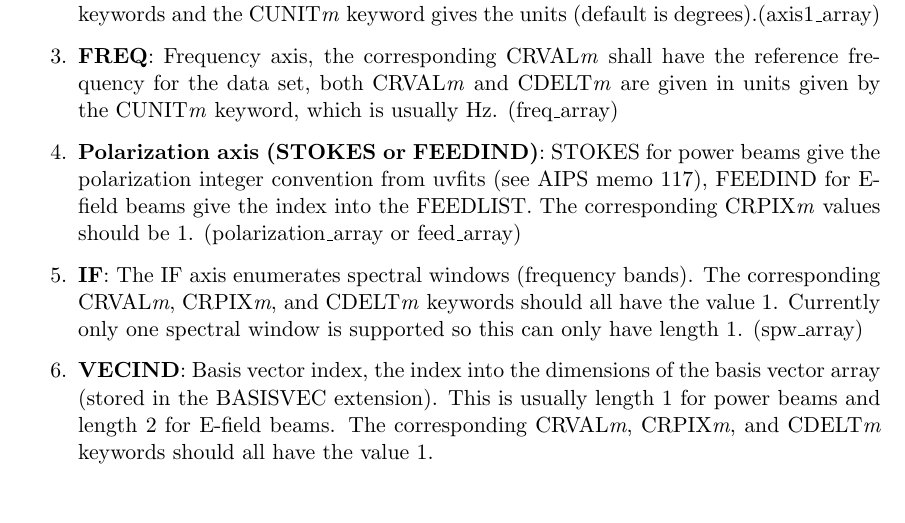
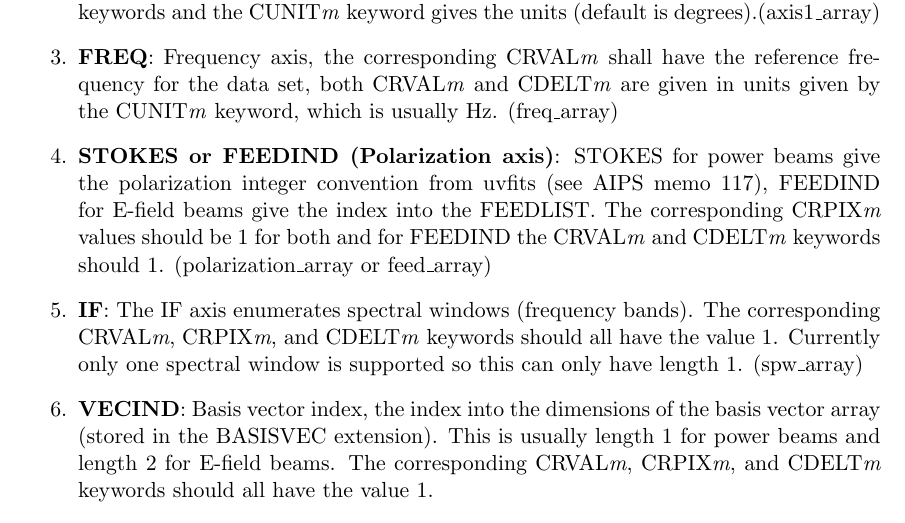
Before and after one commit to RadioAstronomySoftwareGroup/pyuvdata, a LaTeX document (docs/references/beamfits_memo.tex): part of page 4 of 7, cut so that both start at the same text. Compiled offline with pdfLaTeX.

Commit message:
finish beam fits memo tweak

```diff
--- a/docs/references/beamfits_memo.tex
+++ b/docs/references/beamfits_memo.tex
@@ -86,7 +86,7 @@ For regularly pixelized beams, the data axes (values of the CTYPE\textit{m} keyw
 \item{\textbf{AZIMUTH or ZENX-SIN (First Image Axis)}: The coordinates for the first image axis, either azimuth angle or the East/West axis of a zenith orthoslant projection, should match the coordinate system given by the COORDSYS keyword. The values of the coordinates are set by the CRVAL\textit{m}, CRPIX\textit{m}, and CDELT\textit{m} keywords and the CUNIT\textit{m} keyword gives the units (default is degrees).(axis1\_array)}
 \item{\textbf{ZENANGLE or ZENY-SIN (Second Image Axis)}: The coordinates for the second image axis, either zenith angle or the North/South axis of a zenith orthoslant projection, should match the coordinate system given by the COORDSYS keyword. The values of the coordinates are set by the CRVAL\textit{m}, CRPIX\textit{m}, and CDELT\textit{m} keywords and the CUNIT\textit{m} keyword gives the units (default is degrees).(axis1\_array)}
 \item{\textbf{FREQ}: Frequency axis, the corresponding CRVAL\textit{m} shall have the reference frequency for the data set, both CRVAL\textit{m} and CDELT\textit{m} are given in units given by the CUNIT\textit{m} keyword, which is usually Hz. (freq\_array)}
-\item{\textbf{Polarization axis (STOKES or FEEDIND)}: STOKES for power beams give the polarization integer convention from uvfits (see AIPS memo 117), FEEDIND for E-field beams give the index into the FEEDLIST. The corresponding CRPIX\textit{m} values should be 1. (polarization\_array or feed\_array)}
+\item{\textbf{STOKES or FEEDIND (Polarization axis)}: STOKES for power beams give the polarization integer convention from uvfits (see AIPS memo 117), FEEDIND for E-field beams give the index into the FEEDLIST. The corresponding CRPIX\textit{m} values should be 1 for both and for FEEDIND the CRVAL\textit{m} and CDELT\textit{m} keywords should 1. (polarization\_array or feed\_array)}
 \item{\textbf{IF}: The IF axis enumerates spectral windows (frequency bands). The corresponding CRVAL\textit{m}, CRPIX\textit{m}, and CDELT\textit{m} keywords should all have the value 1. Currently only one spectral window is supported so this can only have length 1. (spw\_array)}
 \item{\textbf{VECIND}: Basis vector index, the index into the dimensions of the basis vector array (stored in the BASISVEC extension). This is usually length 1 for power beams and length 2 for E-field beams. The corresponding CRVAL\textit{m}, CRPIX\textit{m}, and CDELT\textit{m} keywords should all have the value 1.}
 \item{\textbf{COMPLEX}: real and imaginary (axis length 2), the first entry on this axis contains the real part of the complex beam and the second contains the corresponding imaginary component. The corresponding CRVAL\textit{m}, CRPIX\textit{m}, and CDELT\textit{m} keywords should all have the value 1.}
```
